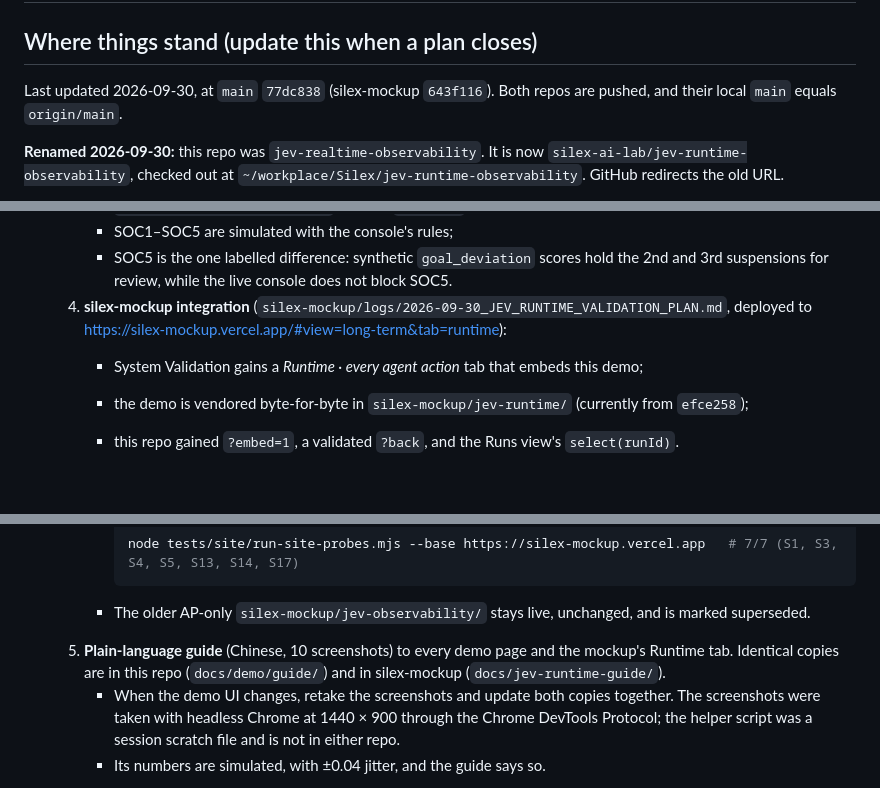
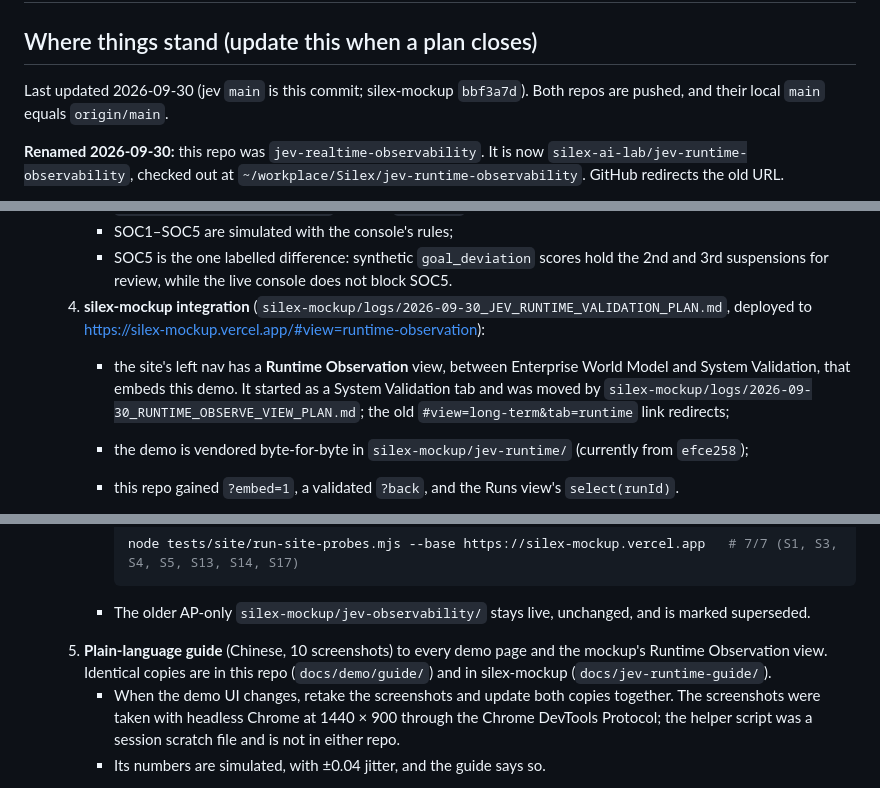
Before and after one commit to silex-ai-lab/jev-realtime-observability, a Markdown page: skills/jev-work-plan/SKILL.md, 3 parts joined by grey strips. Drawn GitHub-style; blank space fills up the shorter version.

Commit message:
Guide §8 and jev-work-plan skill: the mockup view is now Runtime Observation (#view=runtime-observation); screenshots 08-10 retaken; day plan notes the repo rename
Co-Authored-By: Claude Opus 5.5 <noreply@anthropic.com>

````diff
--- a/skills/jev-work-plan/SKILL.md
+++ b/skills/jev-work-plan/SKILL.md
@@ -7,7 +7,7 @@ description: Resume or continue the dated work plan for jev-runtime-observabilit
 
 ## Where things stand (update this when a plan closes)
 
-Last updated 2026-09-30, at `main` `77dc838` (silex-mockup `643f116`). Both repos are pushed, and their local `main` equals `origin/main`.
+Last updated 2026-09-30 (jev `main` is this commit; silex-mockup `bbf3a7d`). Both repos are pushed, and their local `main` equals `origin/main`.
 
 **Renamed 2026-09-30:** this repo was `jev-realtime-observability`. It is now `silex-ai-lab/jev-runtime-observability`, checked out at `~/workplace/Silex/jev-runtime-observability`. GitHub redirects the old URL.
 - The live references were updated: `package.json`, READMEs, these skills, the deploy templates, the server banner, the guide, and the mockup's sync tool, `VENDORED.json` and READMEs.
@@ -31,8 +31,8 @@ Last updated 2026-09-30, at `main` `77dc838` (silex-mockup `643f116`). Both repo
      - `/demo/index.html?domain=soc`, with an `AP | SOC` switch in the header;
      - SOC1–SOC5 are simulated with the console's rules;
      - SOC5 is the one labelled difference: synthetic `goal_deviation` scores hold the 2nd and 3rd suspensions for review, while the live console does not block SOC5.
-  4. **silex-mockup integration** (`silex-mockup/logs/2026-09-30_JEV_RUNTIME_VALIDATION_PLAN.md`, deployed to https://silex-mockup.vercel.app/#view=long-term&tab=runtime):
-     - System Validation gains a *Runtime · every agent action* tab that embeds this demo;
+  4. **silex-mockup integration** (`silex-mockup/logs/2026-09-30_JEV_RUNTIME_VALIDATION_PLAN.md`, deployed to https://silex-mockup.vercel.app/#view=runtime-observation):
+     - the site's left nav has a **Runtime Observation** view, between Enterprise World Model and System Validation, that embeds this demo. It started as a System Validation tab and was moved by `silex-mockup/logs/2026-09-30_RUNTIME_OBSERVE_VIEW_PLAN.md`; the old `#view=long-term&tab=runtime` link redirects;
      - the demo is vendored byte-for-byte in `silex-mockup/jev-runtime/` (currently from `efce258`);
      - this repo gained `?embed=1`, a validated `?back`, and the Runs view's `select(runId)`.
      - **After any change to `web/demo`, `web/js/runs.js`, `verdict.js` or `web/css/runs.css`,** re-sync the mockup, then run its suites and deploy with the user's OK:
@@ -50,7 +50,7 @@ Last updated 2026-09-30, at `main` `77dc838` (silex-mockup `643f116`). Both repo
        ```
 
      - The older AP-only `silex-mockup/jev-observability/` stays live, unchanged, and is marked superseded.
-  5. **Plain-language guide** (Chinese, 10 screenshots) to every demo page and the mockup's Runtime tab. Identical copies are in this repo (`docs/demo/guide/`) and in silex-mockup (`docs/jev-runtime-guide/`).
+  5. **Plain-language guide** (Chinese, 10 screenshots) to every demo page and the mockup's Runtime Observation view. Identical copies are in this repo (`docs/demo/guide/`) and in silex-mockup (`docs/jev-runtime-guide/`).
      - When the demo UI changes, retake the screenshots and update both copies together. The screenshots were taken with headless Chrome at 1440 × 900 through the Chrome DevTools Protocol; the helper script was a session scratch file and is not in either repo.
      - Its numbers are simulated, with ±0.04 jitter, and the guide says so.
 - **Open follow-ups** (non-blocking review notes, not done; details at the end of each log):
````
Also changed, not shown: other parts of skills/jev-work-plan/SKILL.md (+1 -1 lines), docs/demo/guide/08-runtime-tab.png, docs/demo/guide/09-runtime-run.png, docs/demo/guide/10-runtime-embedded.png, 2 other files.
